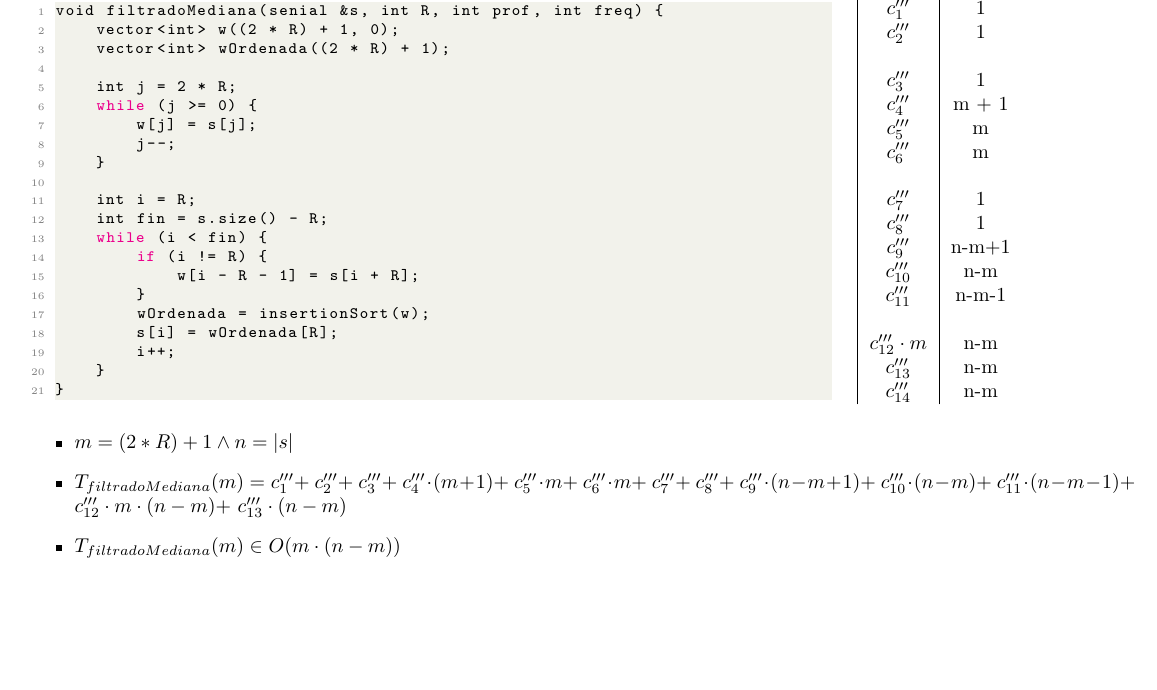
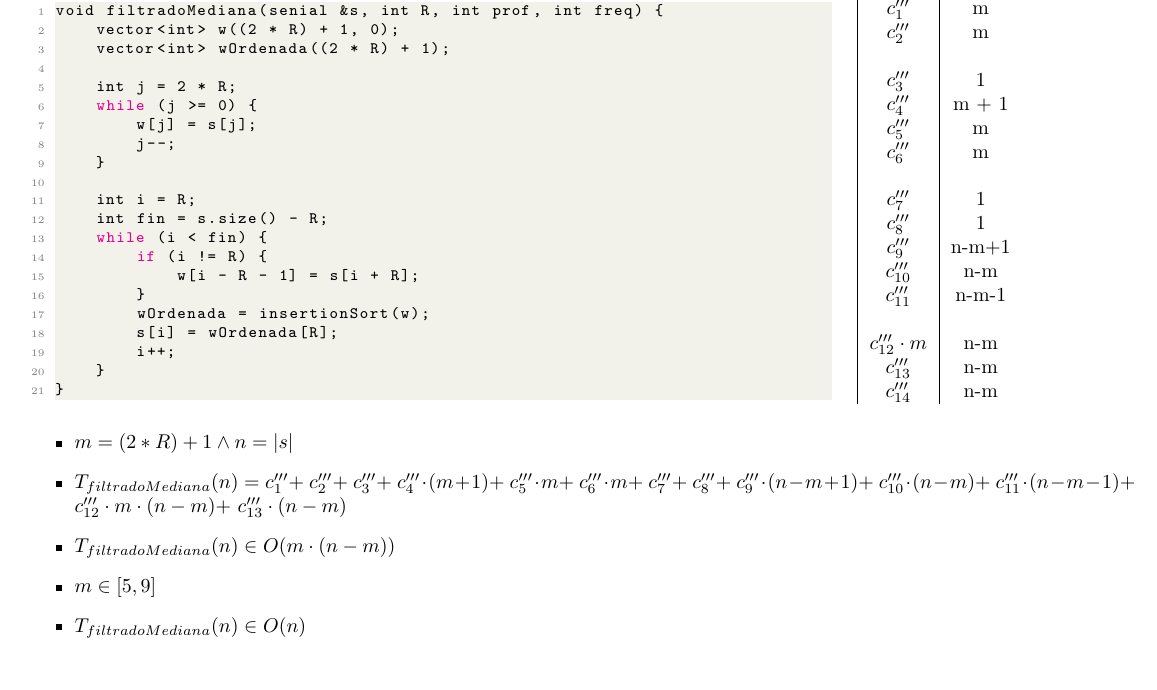
Before and after one commit to NicoKc/algo1_tpi_reunionesremotas, a LaTeX document (TPI/Documentacion/filtradoMediana/filtradoMediana.tex): part of page 2 of 2, cut so that both start at the same text. Compiled offline with pdfLaTeX.

Commit message:
Correcciones de filtradoMediana

```diff
--- a/TPI/Documentacion/filtradoMediana/filtradoMediana.tex
+++ b/TPI/Documentacion/filtradoMediana/filtradoMediana.tex
@@ -118,8 +118,8 @@
     \hfill
     \begin{minipage}{0.25\textwidth}
         \begin{tabular}{|c|c}
-            $c^{\prime\prime\prime}_1            $ & 1     \\
-            $c^{\prime\prime\prime}_2            $ & 1     \\
+            $c^{\prime\prime\prime}_1            $ & m     \\
+            $c^{\prime\prime\prime}_2            $ & m     \\
             $                                    $ &       \\
             $c^{\prime\prime\prime}_3            $ & 1     \\
             $c^{\prime\prime\prime}_4            $ & m + 1 \\
@@ -141,7 +141,7 @@
 
     \begin{itemize}
         \item $m = (2*R) + 1 \wedge n = \longitud{s}$
-        \item $T_{filtradoMediana}(m) = c^{\prime\prime\prime}_1+                       $
+        \item $T_{filtradoMediana}(n) = c^{\prime\prime\prime}_1+                       $
                                        $c^{\prime\prime\prime}_2+                       $
                                        $c^{\prime\prime\prime}_3+                       $
                                        $c^{\prime\prime\prime}_4 \cdot (m+1)+           $
@@ -154,7 +154,9 @@
                                        $c^{\prime\prime\prime}_{11} \cdot (n-m-1)+      $
                                        $c^{\prime\prime\prime}_{12} \cdot m \cdot (n-m)+$
                                        $c^{\prime\prime\prime}_{13} \cdot (n-m)         $
-        \item $T_{filtradoMediana}(m) \in O(m \cdot (n-m))$
+        \item $T_{filtradoMediana}(n) \in O(m \cdot (n - m))$
+        \item $ m \in [5,9]$
+        \item $T_{filtradoMediana}(n) \in O(n)$
     \end{itemize}
 
 \end{document}
```
Also changed, not shown: TPI/Documentacion/filtradoMediana/filtradoMediana.pdf.
